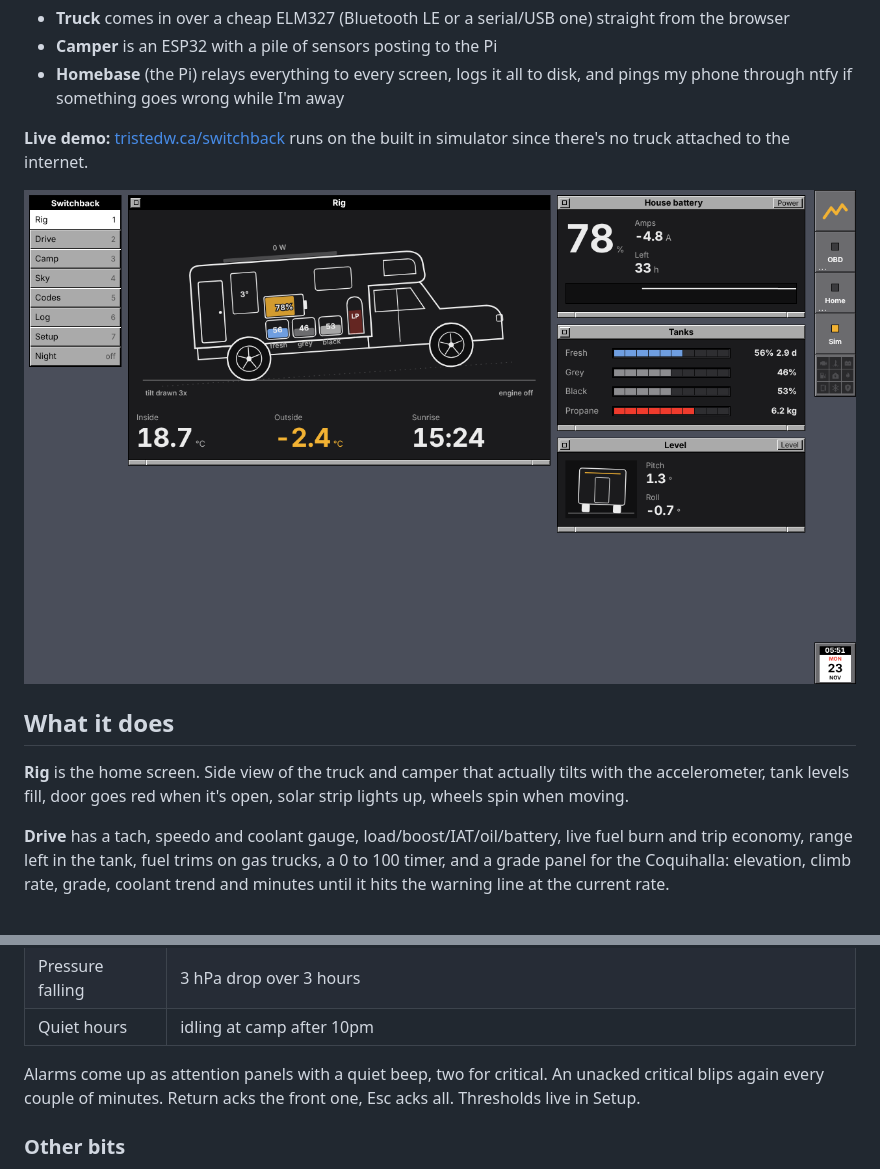
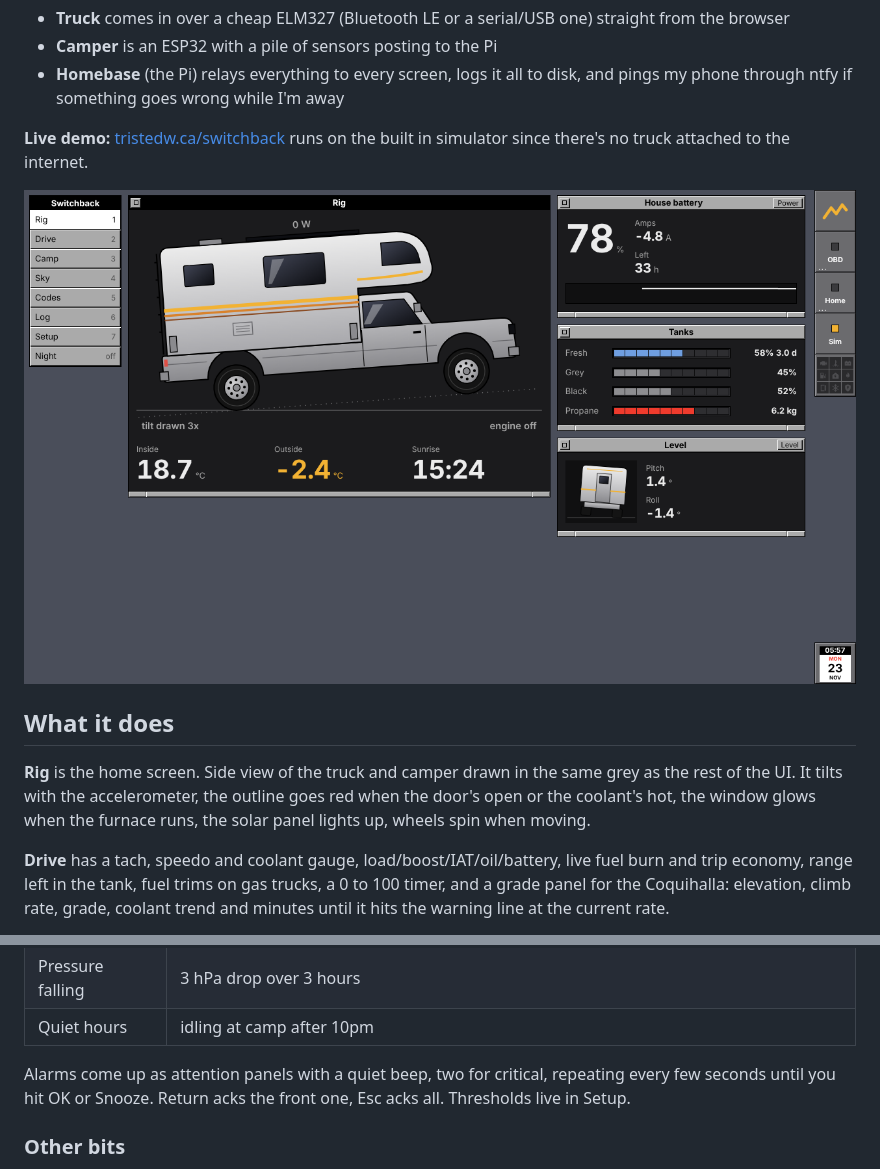
Before and after one commit to tristedw/switchback, a Markdown page: README.md, 2 parts joined by grey strips. GitHub-like rendering; pictures changed too: docs/img/rig.png.

Commit message:
redraw the rig in the nextstep style, alarm beep repeats until ok or snooze

```diff
--- a/README.md
+++ b/README.md
@@ -12,7 +12,7 @@ Dashboard for my truck and slide in camper. Runs on a 7" screen in the camper of
 
 ## What it does
 
-**Rig** is the home screen. Side view of the truck and camper that actually tilts with the accelerometer, tank levels fill, door goes red when it's open, solar strip lights up, wheels spin when moving.
+**Rig** is the home screen. Side view of the truck and camper drawn in the same grey as the rest of the UI. It tilts with the accelerometer, the outline goes red when the door's open or the coolant's hot, the window glows when the furnace runs, the solar panel lights up, wheels spin when moving.
 
 **Drive** has a tach, speedo and coolant gauge, load/boost/IAT/oil/battery, live fuel burn and trip economy, range left in the tank, fuel trims on gas trucks, a 0 to 100 timer, and a grade panel for the Coquihalla: elevation, climb rate, grade, coolant trend and minutes until it hits the warning line at the current rate.
 
@@ -44,7 +44,7 @@ Alarms that run all the time:
 | Pressure falling | 3 hPa drop over 3 hours |
 | Quiet hours | idling at camp after 10pm |
 
-Alarms come up as attention panels with a quiet beep, two for critical. An unacked critical blips again every couple of minutes. Return acks the front one, Esc acks all. Thresholds live in Setup.
+Alarms come up as attention panels with a quiet beep, two for critical, repeating every few seconds until you hit OK or Snooze. Return acks the front one, Esc acks all. Thresholds live in Setup.
 
 ### Other bits
 
```
Also changed, not shown: docs/img/camp-night.png, 5 other files.
